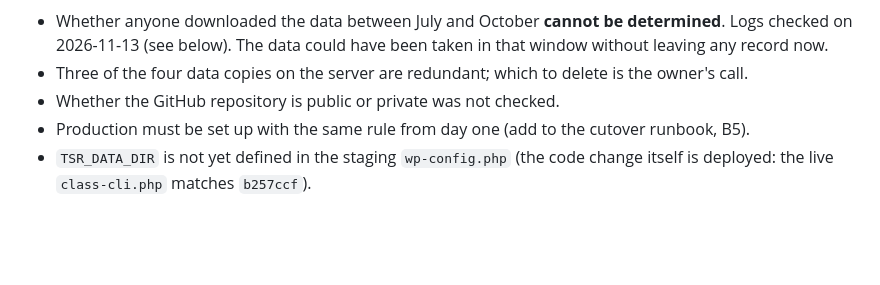
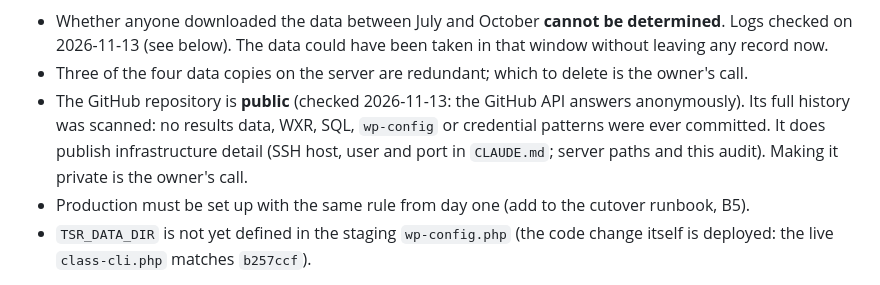
Before and after one commit to clubtriteam-commits/trailseries-theme, a Markdown page: docs/AUDIT-2026-11.md, the part around the change. Rendered like a GitHub page; blank space fills up the shorter version.

Commit message:
docs: audit H11 — repository visibility checked (public, history clean)
Co-Authored-By: Claude Opus 5.5 <noreply@anthropic.com>

```diff
--- a/docs/AUDIT-2026-11.md
+++ b/docs/AUDIT-2026-11.md
@@ -31,7 +31,7 @@ Result: `/migration/…`, `/.git/HEAD` and `/.htaccess.bak-20260823` return `404
 
 - Whether anyone downloaded the data between July and October **cannot be determined**. Logs checked on 2026-11-13 (see below). The data could have been taken in that window without leaving any record now.
 - Three of the four data copies on the server are redundant; which to delete is the owner's call.
-- Whether the GitHub repository is public or private was not checked.
+- The GitHub repository is **public** (checked 2026-11-13: the GitHub API answers anonymously). Its full history was scanned: no results data, WXR, SQL, `wp-config` or credential patterns were ever committed. It does publish infrastructure detail (SSH host, user and port in `CLAUDE.md`; server paths and this audit). Making it private is the owner's call.
 - Production must be set up with the same rule from day one (add to the cutover runbook, B5).
 - `TSR_DATA_DIR` is not yet defined in the staging `wp-config.php` (the code change itself is deployed: the live `class-cli.php` matches `b257ccf`).
 
```
